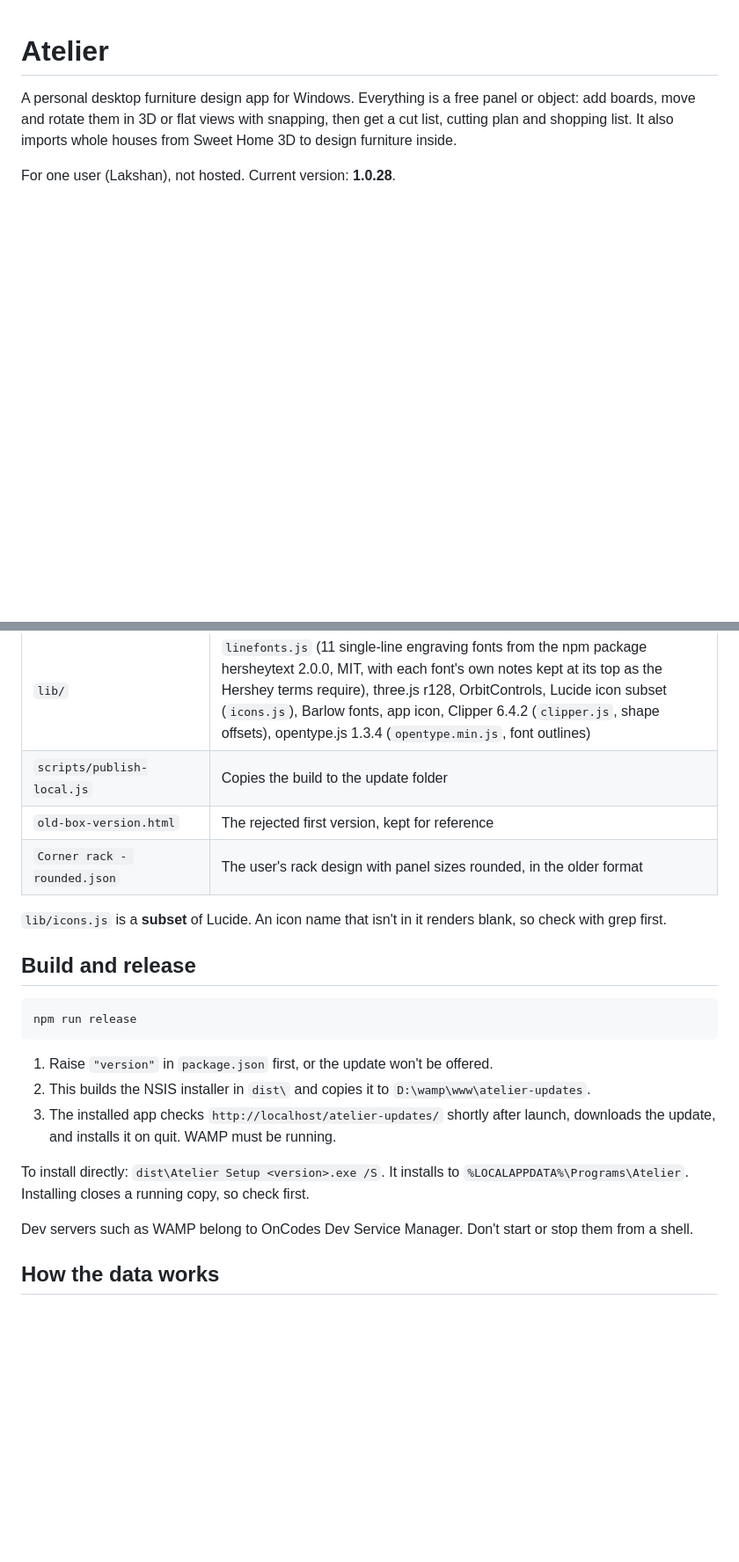
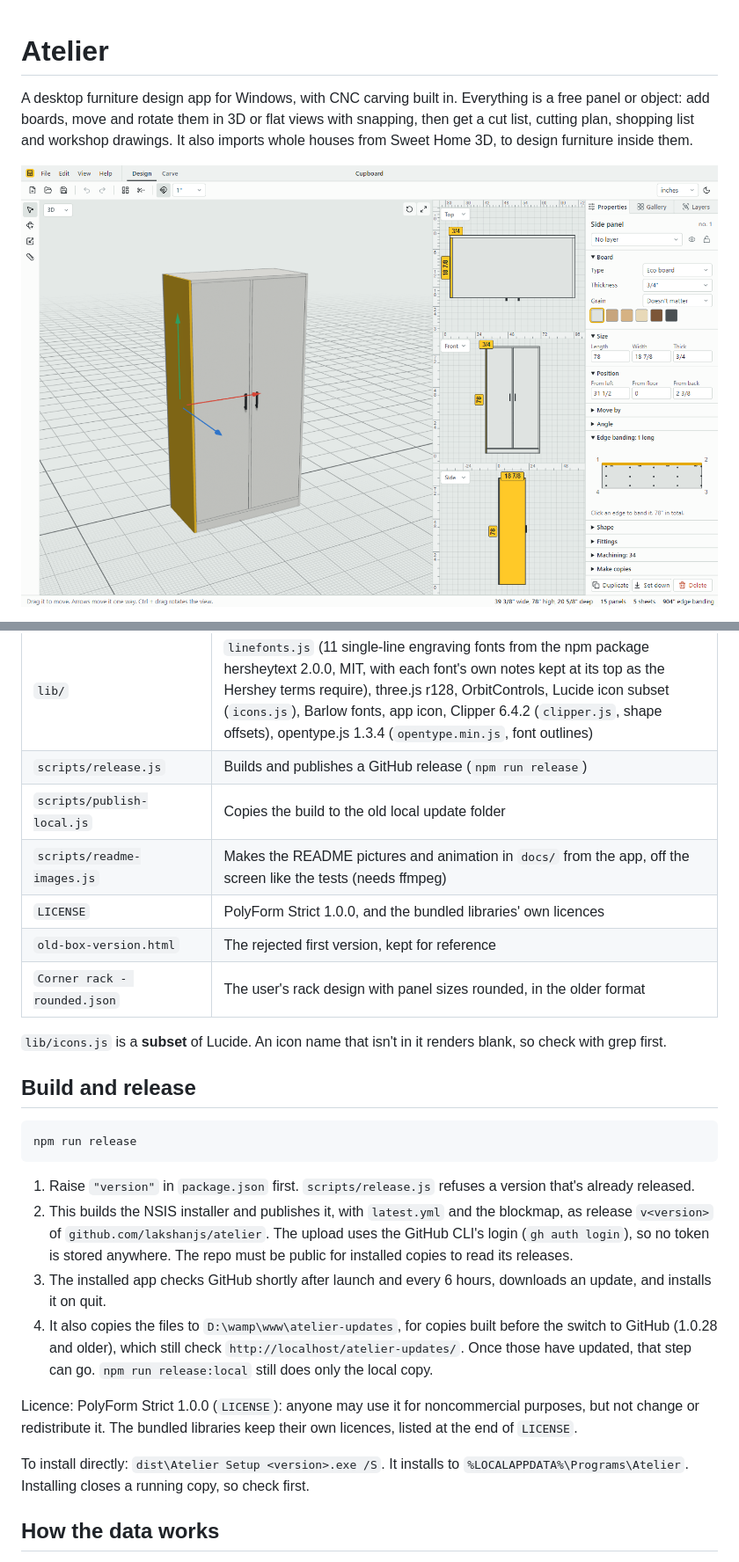
Before and after one commit to lakshanjs/atelier, a Markdown page: README.md, 2 parts joined by grey strips. Shown at 88% size. Drawn GitHub-style; pictures changed too: docs/design.png (added); blank space fills up the shorter version.

````diff
--- a/README.md
+++ b/README.md
@@ -1,6 +1,6 @@
 # Atelier
 
-A personal desktop furniture design app for Windows. Everything is a free panel or object: add boards, move and rotate them in 3D or flat views with snapping, then get a cut list, cutting plan and shopping list. It also imports whole houses from Sweet Home 3D to design furniture inside.
+A desktop furniture design app for Windows, with CNC carving built in. Everything is a free panel or object: add boards, move and rotate them in 3D or flat views with snapping, then get a cut list, cutting plan, shopping list and workshop drawings. It also imports whole houses from Sweet Home 3D, to design furniture inside them.
 
-For one user (Lakshan), not hosted. Current version: **1.0.28**.
+![Designing a cupboard in 3D, with its panel's properties](docs/design.png)
 
@@ -38,7 +40,10 @@ There is no framework or bundler. The scripts in `src/` are plain scripts loaded
 | `main.js` | Electron window, single-instance lock, auto-update, opening a double-clicked `.atlr` |
 | `preload.js` | Bridge for title bar colours and file opening (`window.atelierWin`) |
 | `lib/` | `linefonts.js` (11 single-line engraving fonts from the npm package hersheytext 2.0.0, MIT, with each font's own notes kept at its top as the Hershey terms require), three.js r128, OrbitControls, Lucide icon subset (`icons.js`), Barlow fonts, app icon, Clipper 6.4.2 (`clipper.js`, shape offsets), opentype.js 1.3.4 (`opentype.min.js`, font outlines) |
-| `scripts/publish-local.js` | Copies the build to the update folder |
+| `scripts/release.js` | Builds and publishes a GitHub release (`npm run release`) |
+| `scripts/publish-local.js` | Copies the build to the old local update folder |
+| `scripts/readme-images.js` | Makes the README pictures and animation in `docs/` from the app, off the screen like the tests (needs ffmpeg) |
+| `LICENSE` | PolyForm Strict 1.0.0, and the bundled libraries' own licences |
 | `old-box-version.html` | The rejected first version, kept for reference |
 | `Corner rack - rounded.json` | The user's rack design with panel sizes rounded, in the older format |
 
@@ -50,13 +55,15 @@ There is no framework or bundler. The scripts in `src/` are plain scripts loaded
 npm run release
 ```
 
-1. Raise `"version"` in `package.json` first, or the update won't be offered.
-2. This builds the NSIS installer in `dist\` and copies it to `D:\wamp\www\atelier-updates`.
-3. The installed app checks `http://localhost/atelier-updates/` shortly after launch, downloads the update, and installs it on quit. WAMP must be running.
+1. Raise `"version"` in `package.json` first. `scripts/release.js` refuses a version that's already released.
+2. This builds the NSIS installer and publishes it, with `latest.yml` and the blockmap, as release `v<version>` of `github.com/lakshanjs/atelier`. The upload uses the GitHub CLI's login (`gh auth login`), so no token is stored anywhere. The repo must be public for installed copies to read its releases.
+3. The installed app checks GitHub shortly after launch and every 6 hours, downloads an update, and installs it on quit.
+4. It also copies the files to `D:\wamp\www\atelier-updates`, for copies built before the switch to GitHub (1.0.28 and older), which still check `http://localhost/atelier-updates/`. Once those have updated, that step can go. `npm run release:local` still does only the local copy.
+
+Licence: PolyForm Strict 1.0.0 (`LICENSE`): anyone may use it for noncommercial purposes, but not change or redistribute it. The bundled libraries keep their own licences, listed at the end of `LICENSE`.
 
 To install directly: `dist\Atelier Setup <version>.exe /S`. It installs to `%LOCALAPPDATA%\Programs\Atelier`. Installing closes a running copy, so check first.
 
-Dev servers such as WAMP belong to OnCodes Dev Service Manager. Don't start or stop them from a shell.
 
 ## How the data works
 
````
Also changed, not shown: other parts of README.md (+16 -14 lines), docs/carve-3d.png (added), docs/carve.png (added), docs/carving.gif (added), docs/cut-in-carve.png (added), 6 other files.
